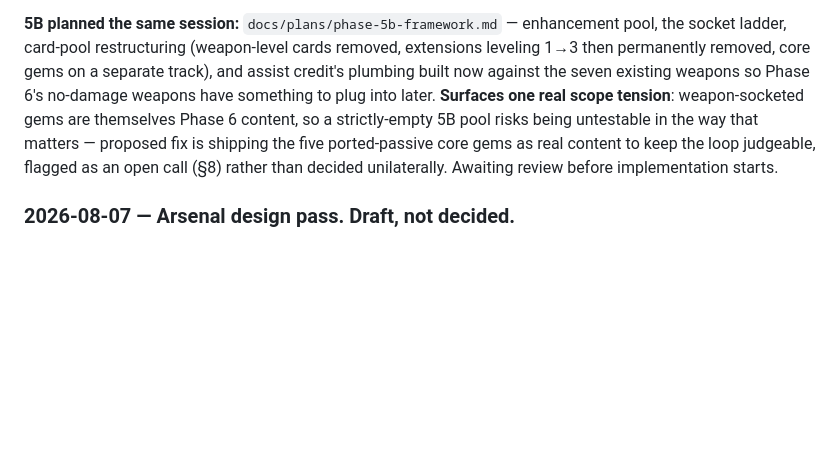
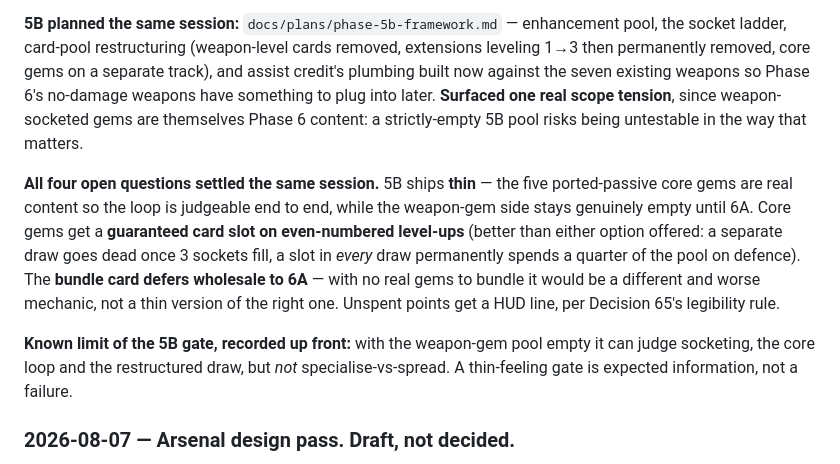
Before and after one commit to tumasasmonas-alt/slime-td, a Markdown page: docs/PROGRESS.md, the part around the change. Drawn GitHub-style; blank space fills up the shorter version.

```diff
--- a/docs/PROGRESS.md
+++ b/docs/PROGRESS.md
@@ -292,12 +292,25 @@ enhancement pool, the socket ladder, card-pool restructuring (weapon-level
 cards removed, extensions leveling 1→3 then permanently removed, core
 gems on a separate track), and assist credit's plumbing built now against
 the seven existing weapons so Phase 6's no-damage weapons have something
-to plug into later. **Surfaces one real scope tension**: weapon-socketed
-gems are themselves Phase 6 content, so a strictly-empty 5B pool risks
-being untestable in the way that matters — proposed fix is shipping the
-five ported-passive core gems as real content to keep the loop judgeable,
-flagged as an open call (§8) rather than decided unilaterally. Awaiting
-review before implementation starts.
+to plug into later. **Surfaced one real scope tension**, since weapon-socketed
+gems are themselves Phase 6 content: a strictly-empty 5B pool risks being
+untestable in the way that matters.
+
+**All four open questions settled the same session.** 5B ships **thin** —
+the five ported-passive core gems are real content so the loop is
+judgeable end to end, while the weapon-gem side stays genuinely empty
+until 6A. Core gems get a **guaranteed card slot on even-numbered
+level-ups** (better than either option offered: a separate draw goes dead
+once 3 sockets fill, a slot in *every* draw permanently spends a quarter
+of the pool on defence). The **bundle card defers wholesale to 6A** —
+with no real gems to bundle it would be a different and worse mechanic,
+not a thin version of the right one. Unspent points get a HUD line, per
+Decision 65's legibility rule.
+
+**Known limit of the 5B gate, recorded up front:** with the weapon-gem
+pool empty it can judge socketing, the core loop and the restructured
+draw, but *not* specialise-vs-spread. A thin-feeling gate is expected
+information, not a failure.
 
 ### 2026-08-07 — Arsenal design pass. **Draft, not decided.**
 
```
Also changed, not shown: docs/plans/phase-5b-framework.md (+84 -48 lines).
